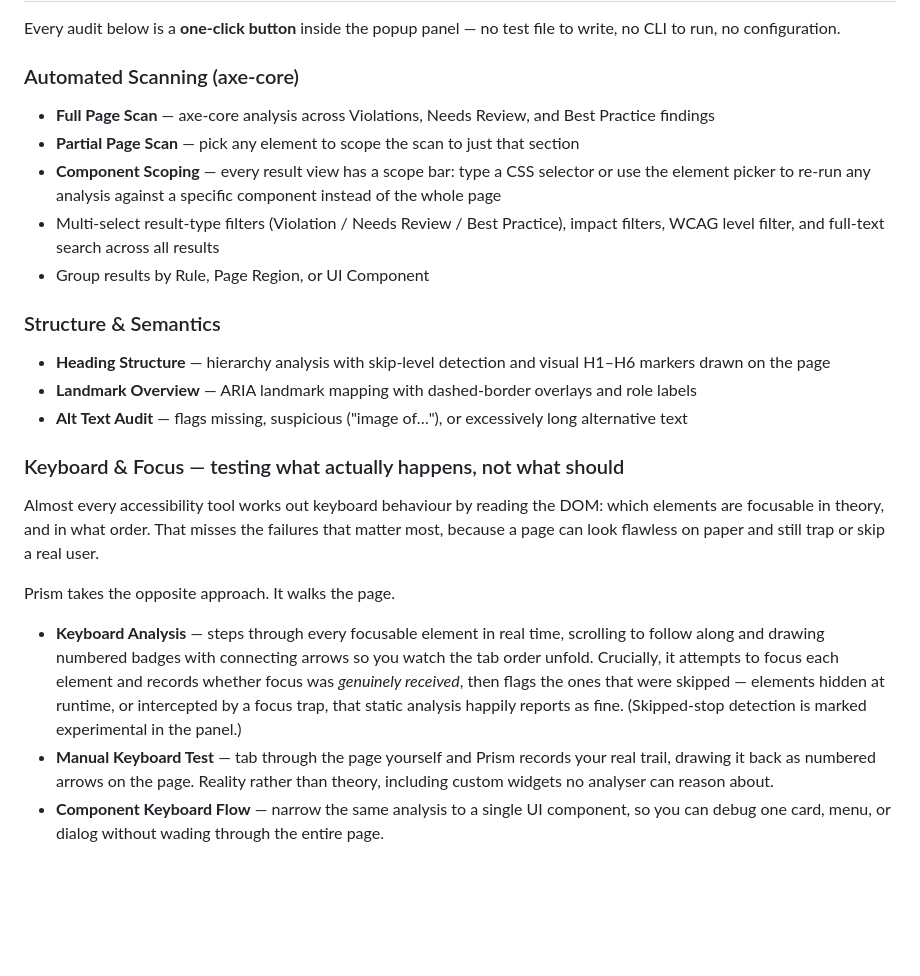
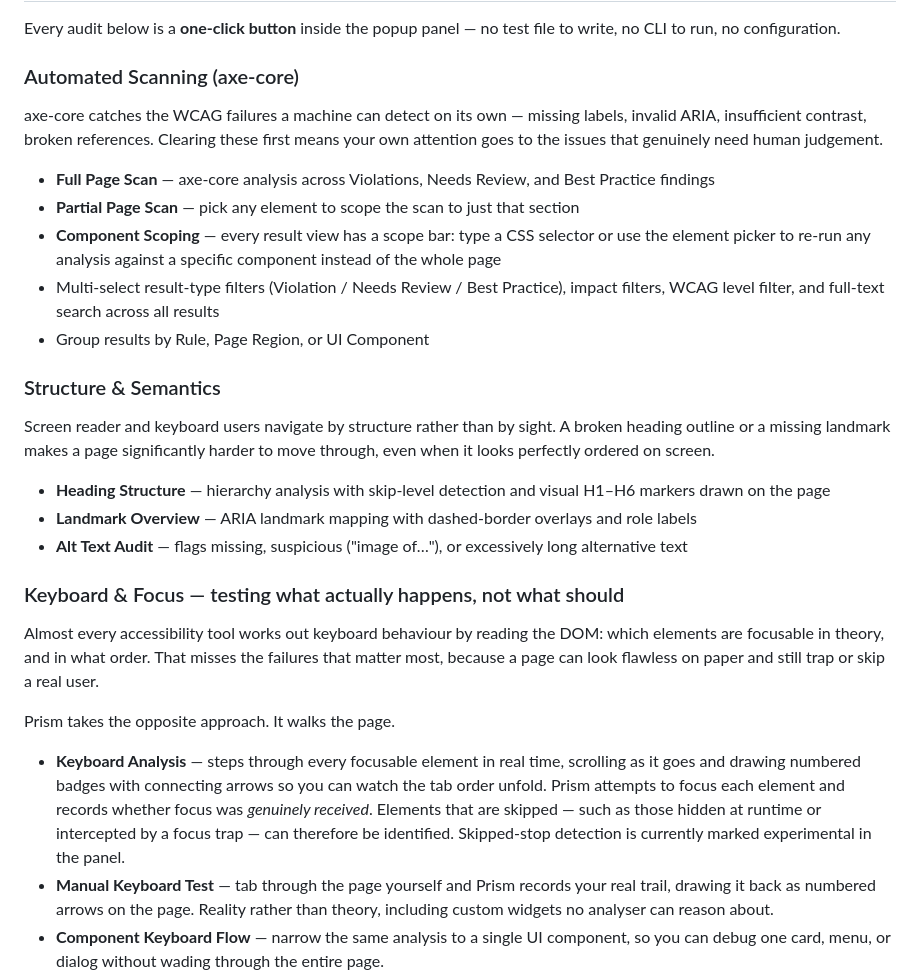
Before and after one commit to alishachawl90/accessibility-prism, a Markdown page: docs/ARTICLE.md, the part around the change. Drawn GitHub-style; blank space fills up the shorter version.

Commit message:
docs: add why-it-matters lead-ins and tighten Keyboard Analysis
All four Key Features groups now open with why the category matters before
listing what it checks - previously only the two USP sections did, leaving
Automated Scanning and Structure & Semantics as bare capability lists.

Adds ~4 lines rather than the ~45 a per-audit What-it-checks/Why-it-matters
treatment would have cost, which would have undone the earlier trimming.

Keyboard Analysis rewritten to shorter sentences. Dropped 'that static analysis
happily reports as fine' - the section lead-in already makes that point, so it
was repetition, and the neutral phrasing reads better.

```diff
--- a/docs/ARTICLE.md
+++ b/docs/ARTICLE.md
@@ -26,6 +26,9 @@ Because it runs interactively in the browser rather than in CI, it complements a
 Every audit below is a **one-click button** inside the popup panel — no test file to write, no CLI to run, no configuration.
 
 ### Automated Scanning (axe-core)
+
+axe-core catches the WCAG failures a machine can detect on its own — missing labels, invalid ARIA, insufficient contrast, broken references. Clearing these first means your own attention goes to the issues that genuinely need human judgement.
+
 - **Full Page Scan** — axe-core analysis across Violations, Needs Review, and Best Practice findings
 - **Partial Page Scan** — pick any element to scope the scan to just that section
 - **Component Scoping** — every result view has a scope bar: type a CSS selector or use the element picker to re-run any analysis against a specific component instead of the whole page
@@ -33,6 +36,9 @@ Every audit below is a **one-click button** inside the popup panel — no test f
 - Group results by Rule, Page Region, or UI Component
 
 ### Structure & Semantics
+
+Screen reader and keyboard users navigate by structure rather than by sight. A broken heading outline or a missing landmark makes a page significantly harder to move through, even when it looks perfectly ordered on screen.
+
 - **Heading Structure** — hierarchy analysis with skip-level detection and visual H1–H6 markers drawn on the page
 - **Landmark Overview** — ARIA landmark mapping with dashed-border overlays and role labels
 - **Alt Text Audit** — flags missing, suspicious ("image of…"), or excessively long alternative text
@@ -43,7 +49,7 @@ Almost every accessibility tool works out keyboard behaviour by reading the DOM:
 
 Prism takes the opposite approach. It walks the page.
 
-- **Keyboard Analysis** — steps through every focusable element in real time, scrolling to follow along and drawing numbered badges with connecting arrows so you watch the tab order unfold. Crucially, it attempts to focus each element and records whether focus was *genuinely received*, then flags the ones that were skipped — elements hidden at runtime, or intercepted by a focus trap, that static analysis happily reports as fine. (Skipped-stop detection is marked experimental in the panel.)
+- **Keyboard Analysis** — steps through every focusable element in real time, scrolling as it goes and drawing numbered badges with connecting arrows so you can watch the tab order unfold. Prism attempts to focus each element and records whether focus was *genuinely received*. Elements that are skipped — such as those hidden at runtime or intercepted by a focus trap — can therefore be identified. Skipped-stop detection is currently marked experimental in the panel.
 - **Manual Keyboard Test** — tab through the page yourself and Prism records your real trail, drawing it back as numbered arrows on the page. Reality rather than theory, including custom widgets no analyser can reason about.
 - **Component Keyboard Flow** — narrow the same analysis to a single UI component, so you can debug one card, menu, or dialog without wading through the entire page.
 - **Focus Management** — checks the patterns modals routinely get wrong: does focus move into the dialog, stay trapped while it's open, and return to the control that opened it.
```
